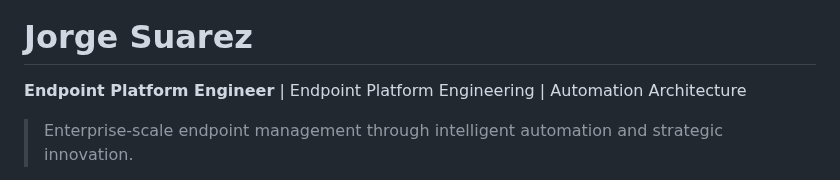
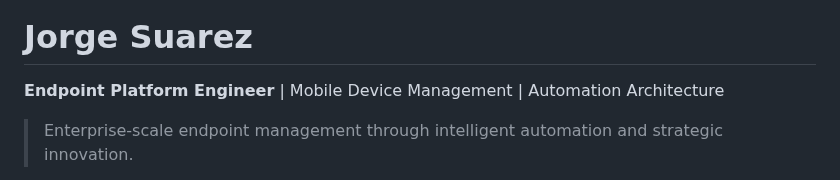
Before and after one commit to jorgeasaurus/jorgeasaurus, a Markdown page: README.md, the part around the change. GitHub-like rendering.

```diff
--- a/README.md
+++ b/README.md
@@ -4,7 +4,7 @@
 
 # Jorge Suarez
 
-**Endpoint Platform Engineer** | Endpoint Platform Engineering | Automation Architecture
+**Endpoint Platform Engineer** | Mobile Device Management | Automation Architecture
 
 > Enterprise-scale endpoint management through intelligent automation and strategic innovation.
 
```
